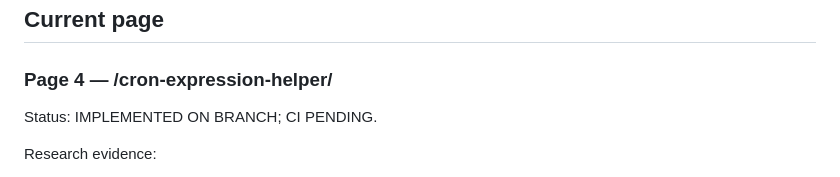
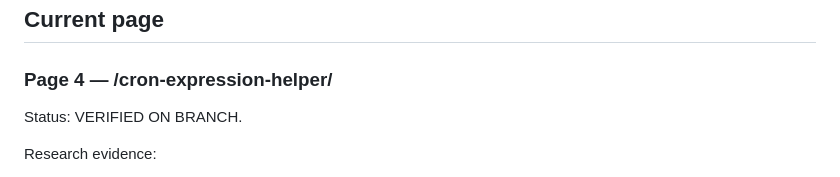
Before and after one commit to GrithX-Solutions/smartwebutility, a Markdown page: PROJECT_STATE.md, the part around the change. GitHub-like rendering.

Commit message:
Record verified cron page gate

```diff
--- a/PROJECT_STATE.md
+++ b/PROJECT_STATE.md
@@ -62,7 +62,7 @@ Research record:
 
 ### Page 4 — /cron-expression-helper/
 
-Status: IMPLEMENTED ON BRANCH; CI PENDING.
+Status: VERIFIED ON BRANCH.
 
 Research evidence:
 - `cron expression generator`: 1,300 US searches/month, SD 31, CPC $6.54.
```
